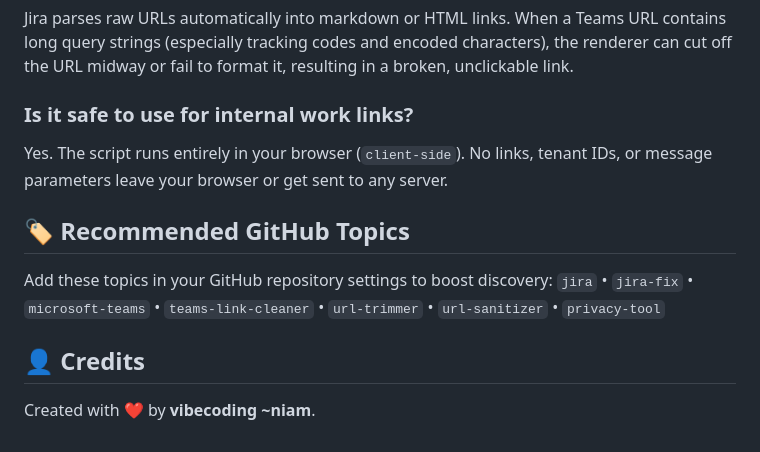
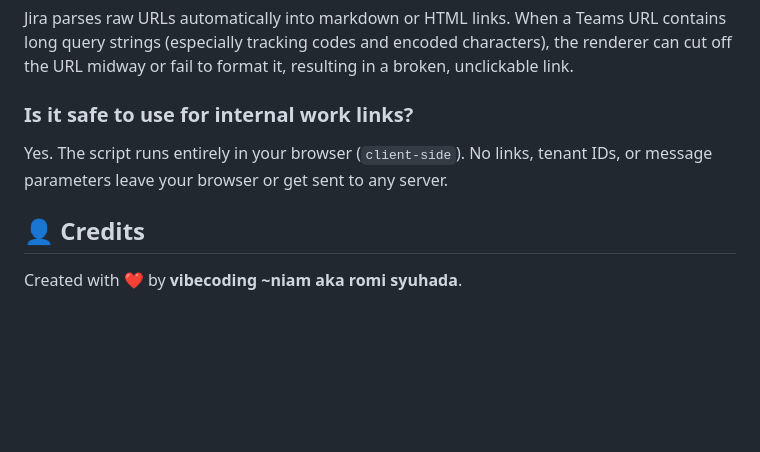
Before and after one commit to zief/teams-link-trimmer, a Markdown page: README.md, the part around the change. Rendered like a GitHub page; blank space fills up the shorter version.

```diff
--- a/README.md
+++ b/README.md
@@ -84,11 +84,6 @@ Jira parses raw URLs automatically into markdown or HTML links. When a Teams URL
 
 Yes. The script runs entirely in your browser (`client-side`). No links, tenant IDs, or message parameters leave your browser or get sent to any server.
 
-## 🏷️ Recommended GitHub Topics
-
-Add these topics in your GitHub repository settings to boost discovery:
-`jira` • `jira-fix` • `microsoft-teams` • `teams-link-cleaner` • `url-trimmer` • `url-sanitizer` • `privacy-tool`
-
 ## 👤 Credits
 
-Created with ❤️ by **vibecoding \~niam**.
+Created with ❤️ by **vibecoding \~niam aka romi syuhada**.
```
